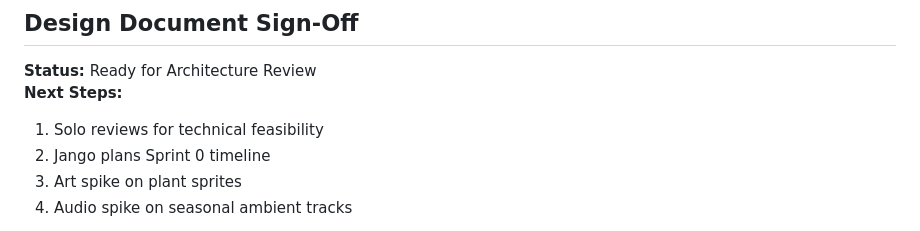
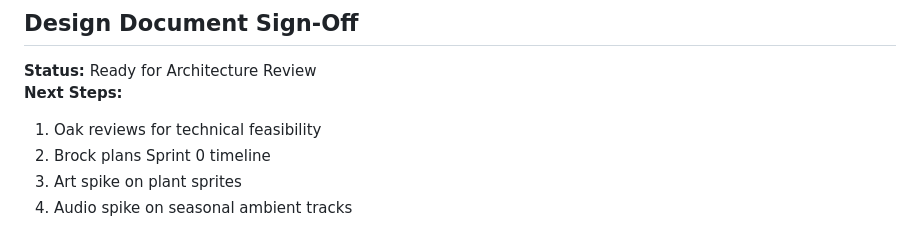
Before and after one commit to jperezdelreal/flora, a Markdown page: docs/GDD.md, the part around the change. GitHub-like rendering.

Commit message:
chore: update GDD.md sign-off from hub agents to Flora local agents [R2.13]
Co-authored-by: Copilot <223556219+Copilot@users.noreply.github.com>

```diff
--- a/docs/GDD.md
+++ b/docs/GDD.md
@@ -383,8 +383,8 @@ Cozy games are *about* feeling. Our palette and animation timing should say "thi
 
 **Status:** Ready for Architecture Review
 **Next Steps:**
-1. Solo reviews for technical feasibility
-2. Jango plans Sprint 0 timeline
+1. Oak reviews for technical feasibility
+2. Brock plans Sprint 0 timeline
 3. Art spike on plant sprites
 4. Audio spike on seasonal ambient tracks
 
```
